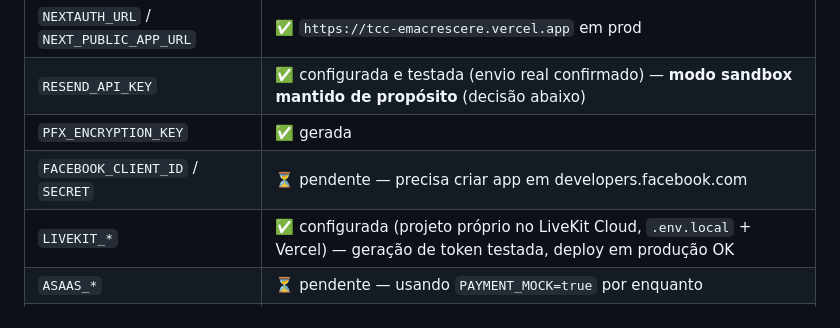
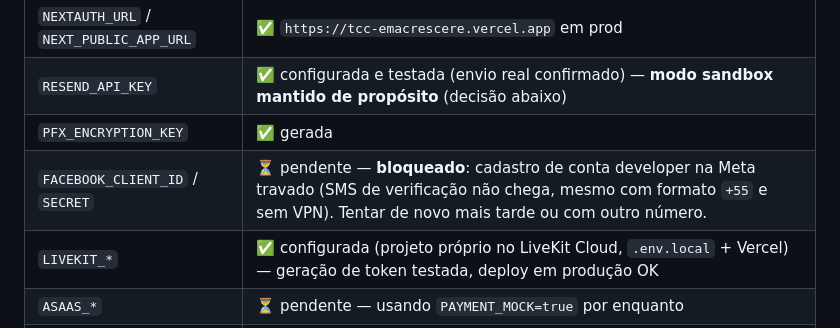
Before and after one commit to hugommeira/TCC-EMACRESCERE, a Markdown page: PROJETO-STATUS.md, the part around the change. GitHub-like rendering.

Commit message:
docs: registra bloqueio no cadastro developer da Meta (Facebook Login)
Verificação por SMS não chega na conta developer da Meta. Fica pendente
pra retomar depois, não é um problema do código/projeto.

Co-Authored-By: Claude Sonnet 5 <noreply@anthropic.com>

```diff
--- a/PROJETO-STATUS.md
+++ b/PROJETO-STATUS.md
@@ -56,7 +56,7 @@ Nova máquina, ambiente reinstalado e validado do zero:
 | `NEXTAUTH_URL` / `NEXT_PUBLIC_APP_URL` | ✅ `https://tcc-emacrescere.vercel.app` em prod |
 | `RESEND_API_KEY` | ✅ configurada e testada (envio real confirmado) — **modo sandbox mantido de propósito** (decisão abaixo) |
 | `PFX_ENCRYPTION_KEY` | ✅ gerada |
-| `FACEBOOK_CLIENT_ID` / `SECRET` | ⏳ pendente — precisa criar app em developers.facebook.com |
+| `FACEBOOK_CLIENT_ID` / `SECRET` | ⏳ pendente — **bloqueado**: cadastro de conta developer na Meta travado (SMS de verificação não chega, mesmo com formato `+55` e sem VPN). Tentar de novo mais tarde ou com outro número. |
 | `LIVEKIT_*` | ✅ configurada (projeto próprio no LiveKit Cloud, `.env.local` + Vercel) — geração de token testada, deploy em produção OK |
 | `ASAAS_*` | ⏳ pendente — usando `PAYMENT_MOCK=true` por enquanto |
 | `S3_*` (Contabo) | ⏳ pendente — precisa criar bucket no Contabo Object Storage |
```
